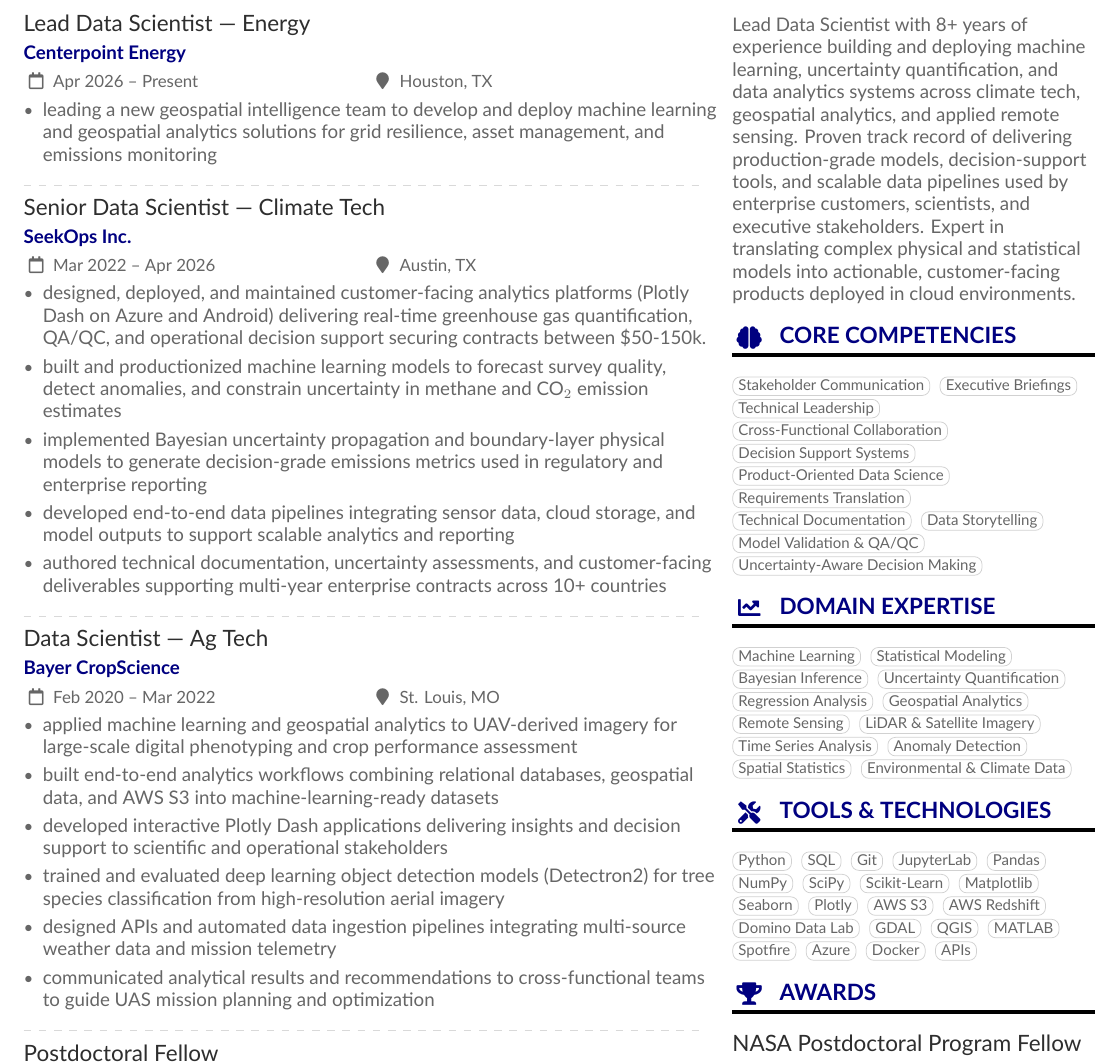
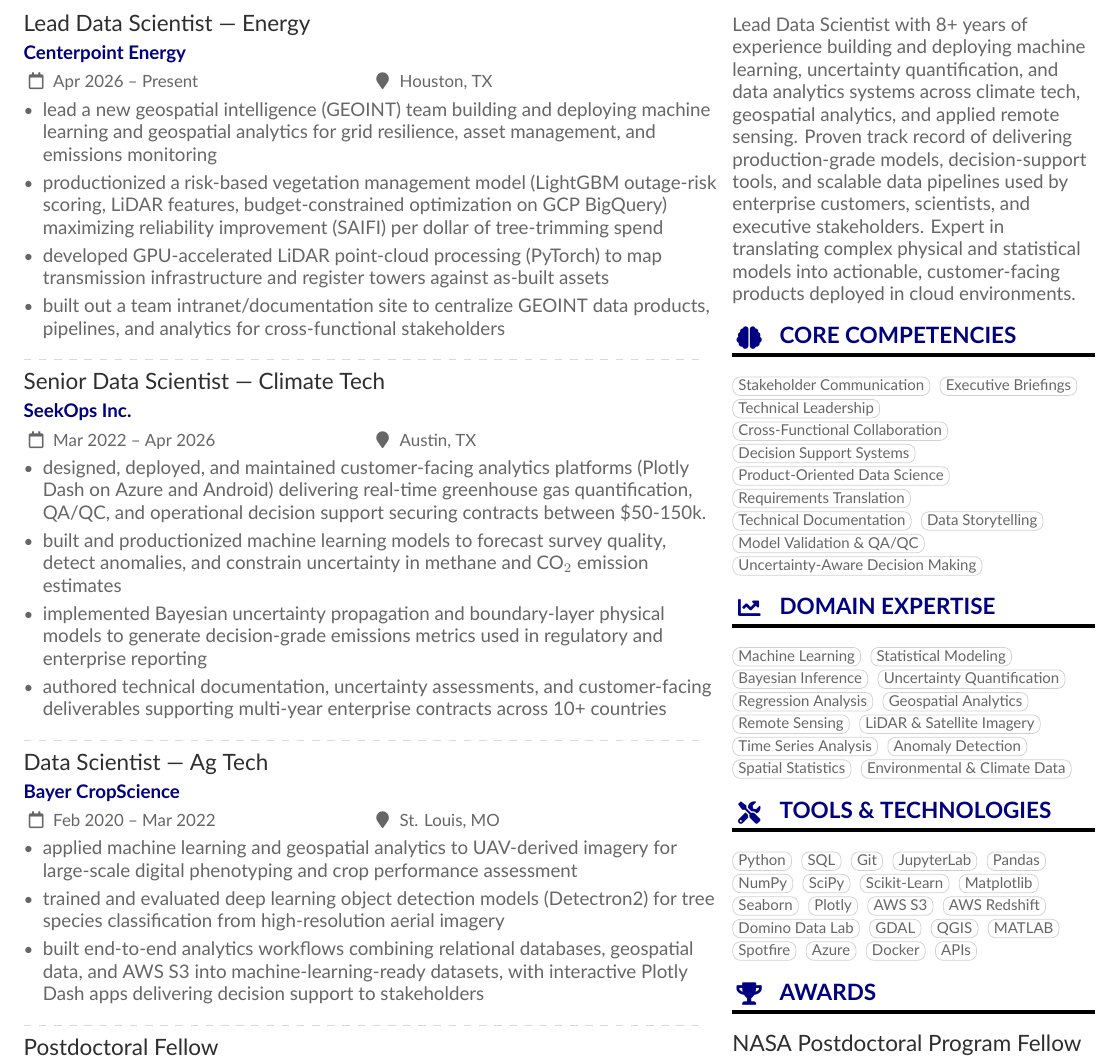
Before and after one commit to kyledawson/resume, a LaTeX CV (src/main.tex): part of the page, cut so that both start at the same text. The pictures show the PDF file src/main.pdf that the author committed with the source.

Commit message:
updating cnp work bullets

```diff
--- a/src/main.tex
+++ b/src/main.tex
@@ -121,7 +121,10 @@
 
 \cvevent{Lead Data Scientist — Energy}{Centerpoint Energy}{Apr 2026 -- Present}{Houston, TX}
 \begin{itemize}
-  \item leading a new geospatial intelligence team to develop and deploy machine learning and geospatial analytics solutions for grid resilience, asset management, and emissions monitoring
+  \item lead a new geospatial intelligence (GEOINT) team building and deploying machine learning and geospatial analytics for grid resilience, asset management, and emissions monitoring
+  \item productionized a risk-based vegetation management model (LightGBM outage-risk scoring, LiDAR features, budget-constrained optimization on GCP BigQuery) maximizing reliability improvement (SAIFI) per dollar of tree-trimming spend
+  \item developed GPU-accelerated LiDAR point-cloud processing (PyTorch) to map transmission infrastructure and register towers against as-built assets
+  \item built out a team intranet/documentation site to centralize GEOINT data products, pipelines, and analytics for cross-functional stakeholders
 \end{itemize}
 
 \divider
@@ -131,7 +134,6 @@
 \item designed, deployed, and maintained customer-facing analytics platforms (Plotly Dash on Azure and Android) delivering real-time greenhouse gas quantification, QA/QC, and operational decision support securing contracts between \$50-150k.
 \item built and productionized machine learning models to forecast survey quality, detect anomalies, and constrain uncertainty in methane and CO$_2$ emission estimates
 \item implemented Bayesian uncertainty propagation and boundary-layer physical models to generate decision-grade emissions metrics used in regulatory and enterprise reporting
-\item developed end-to-end data pipelines integrating sensor data, cloud storage, and model outputs to support scalable analytics and reporting
 \item authored technical documentation, uncertainty assessments, and customer-facing deliverables supporting multi-year enterprise contracts across 10+ countries
 % \item presented field-deployed ML systems and modeling results to executive leadership, customers, and international conference audiences
 \end{itemize}
@@ -141,11 +143,8 @@
 \cvevent{Data Scientist — Ag Tech}{Bayer CropScience}{Feb 2020 -- Mar 2022}{St. Louis, MO}
 \begin{itemize}
 \item applied machine learning and geospatial analytics to UAV-derived imagery for large-scale digital phenotyping and crop performance assessment
-\item built end-to-end analytics workflows combining relational databases, geospatial data, and AWS S3 into machine-learning-ready datasets
-\item developed interactive Plotly Dash applications delivering insights and decision support to scientific and operational stakeholders
 \item trained and evaluated deep learning object detection models (Detectron2) for tree species classification from high-resolution aerial imagery
-\item designed APIs and automated data ingestion pipelines integrating multi-source weather data and mission telemetry
-\item communicated analytical results and recommendations to cross-functional teams to guide UAS mission planning and optimization
+\item built end-to-end analytics workflows combining relational databases, geospatial data, and AWS S3 into machine-learning-ready datasets, with interactive Plotly Dash apps delivering decision support to stakeholders
 \end{itemize}
 
 \divider
```
Also changed, not shown: src/main.pdf, 7 other files.
